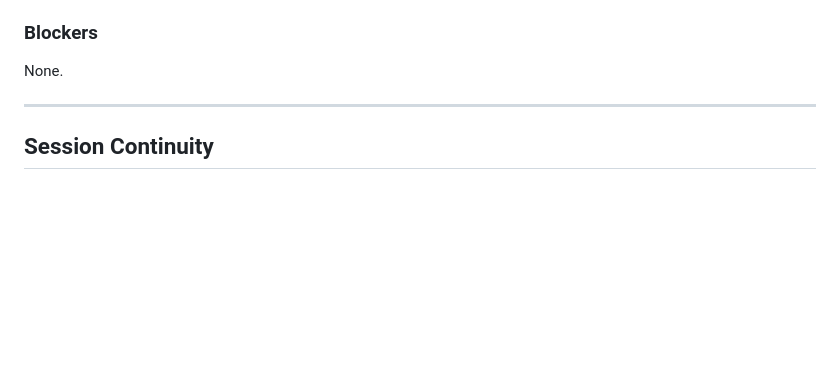
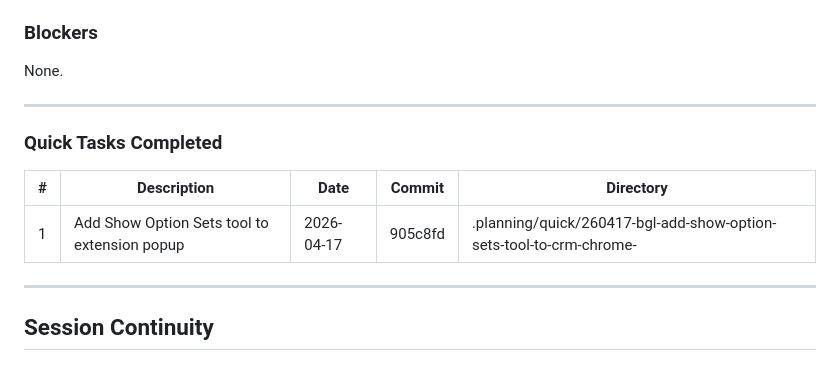
Before and after one commit to runembp/DynamicsCat, a Markdown page: .planning/STATE.md, the part around the change. Drawn GitHub-style; blank space fills up the shorter version.

Commit message:
docs: record quick task 260417-bgl Show Option Sets
Co-authored-by: Copilot <223556219+Copilot@users.noreply.github.com>

```diff
--- a/.planning/STATE.md
+++ b/.planning/STATE.md
@@ -74,6 +74,14 @@ None.
 
 ---
 
+### Quick Tasks Completed
+
+| # | Description | Date | Commit | Directory |
+|---|-------------|------|--------|-----------|
+| 1 | Add Show Option Sets tool to extension popup | 2026-04-17 | 905c8fd | .planning/quick/260417-bgl-add-show-option-sets-tool-to-crm-chrome- |
+
+---
+
 ## Session Continuity
 
 ### To resume work:
```
Also changed, not shown: 2 other files.
